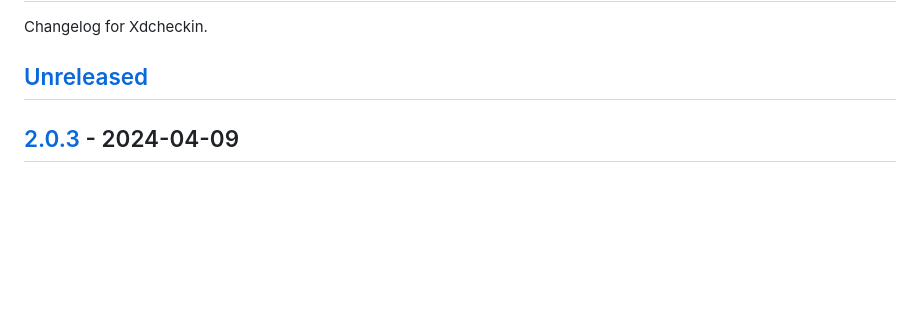
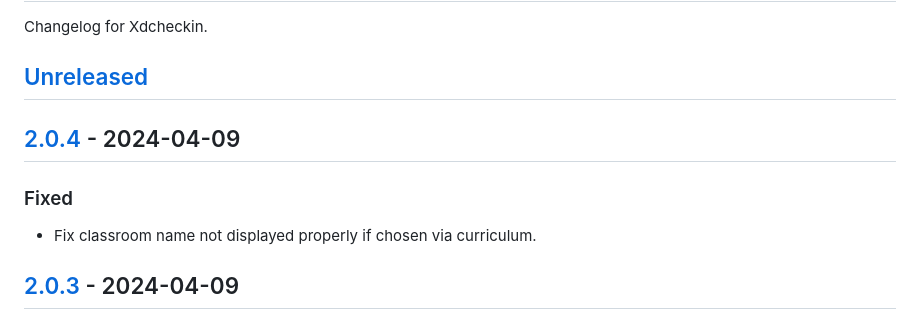
Before and after one commit to Pairman/Xdcheckin, a Markdown page: CHANGELOG.md, the part around the change printed below. Drawn GitHub-style; blank space fills up the shorter version.

```diff
--- a/CHANGELOG.md
+++ b/CHANGELOG.md
@@ -3,6 +3,12 @@
 Changelog for Xdcheckin.
 
 ## [Unreleased]
+
+## [2.0.4] - 2024-04-09
+
+### Fixed
+
+- Fix classroom name not displayed properly if chosen via curriculum.
 
 ## [2.0.3] - 2024-04-09
 
```
Also changed, not shown: other parts of CHANGELOG.md (+2 -1 lines).
